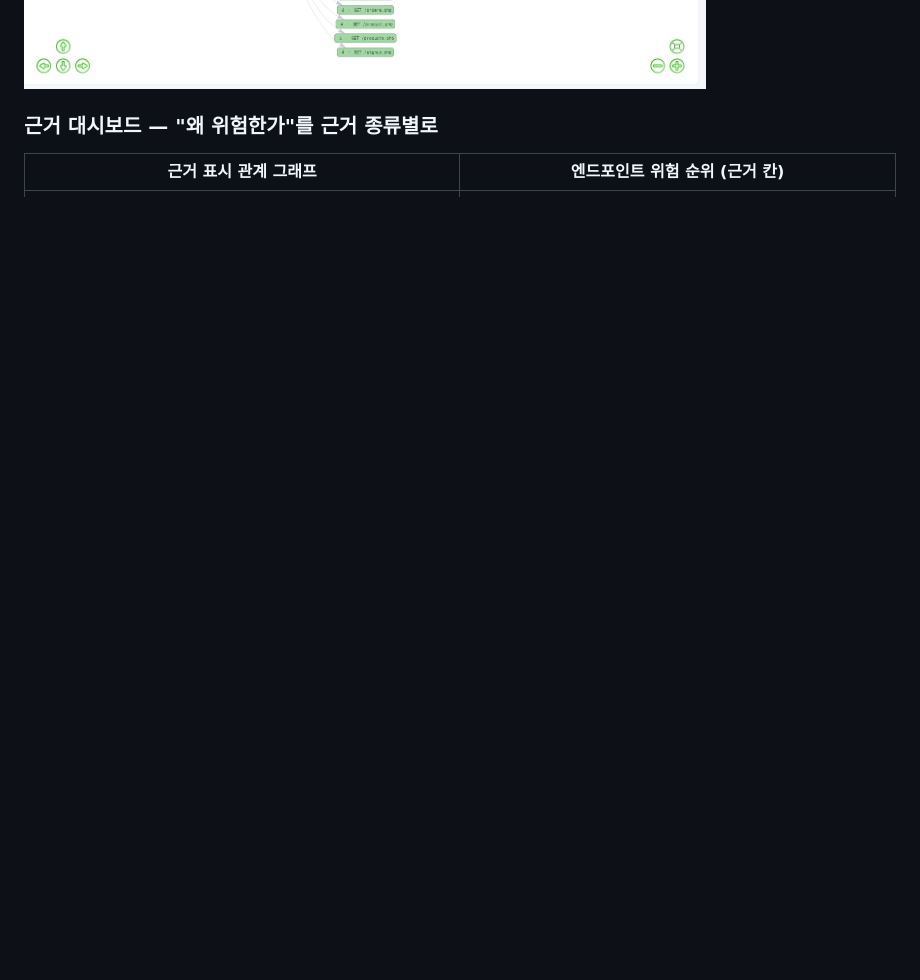
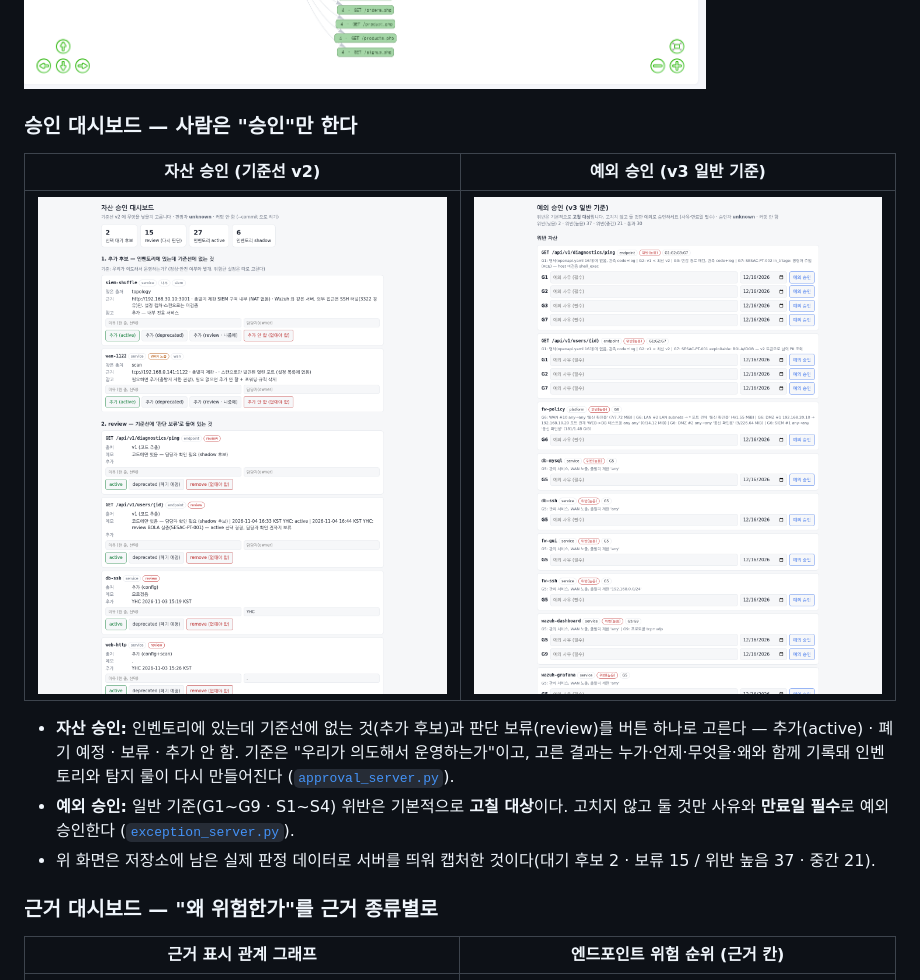
Before and after one commit to zeldaim/api-security-supply-chain, a Markdown page: README.md, the part around the change. GitHub-like rendering; pictures changed too: media/approval_8090.png (added), media/approval_8091.png (added); blank space fills up the shorter version.

Commit message:
승인 대시보드 2종(자산 승인 · 예외 승인) 화면과 설명 추가, exception_server.py 포함

```diff
--- a/README.md
+++ b/README.md
@@ -27,6 +27,16 @@
 - **관계 그래프:** 엔드포인트 → 서비스 → 이미지 → 부품 → 취약점 → 커널 계층 ([`standardize/graph/`](standardize/graph/)).
 
 ![관계 그래프](media/api_asset_graph.png)
+
+### 승인 대시보드 — 사람은 "승인"만 한다
+
+| 자산 승인 (기준선 v2) | 예외 승인 (v3 일반 기준) |
+|---|---|
+| ![자산 승인](media/approval_8090.png) | ![예외 승인](media/approval_8091.png) |
+
+- **자산 승인:** 인벤토리에 있는데 기준선에 없는 것(추가 후보)과 판단 보류(review)를 버튼 하나로 고른다 — 추가(active) · 폐기 예정 · 보류 · 추가 안 함. 기준은 "우리가 의도해서 운영하는가"이고, 고른 결과는 누가·언제·무엇을·왜와 함께 기록돼 인벤토리와 탐지 룰이 다시 만들어진다 ([`approval_server.py`](standardize/inventory/approval_server.py)).
+- **예외 승인:** 일반 기준(G1~G9 · S1~S4) 위반은 기본적으로 **고칠 대상**이다. 고치지 않고 둘 것만 사유와 **만료일 필수**로 예외 승인한다 ([`exception_server.py`](standardize/policy/exception_server.py)).
+- 위 화면은 저장소에 남은 실제 판정 데이터로 서버를 띄워 캡처한 것이다(대기 후보 2 · 보류 15 / 위반 높음 37 · 중간 21).
 
 ### 근거 대시보드 — "왜 위험한가"를 근거 종류별로
 
```
Also changed, not shown: 1 other file.
